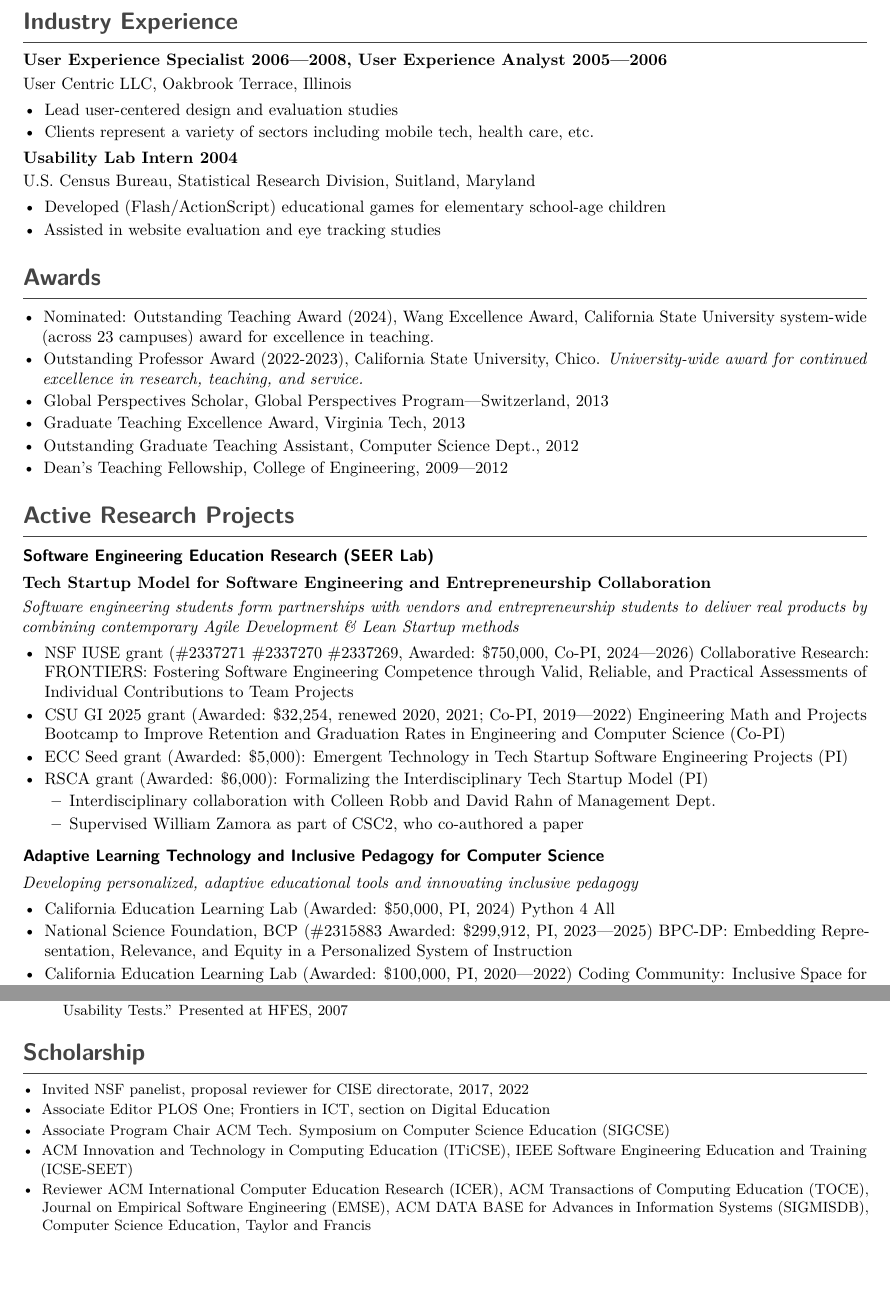
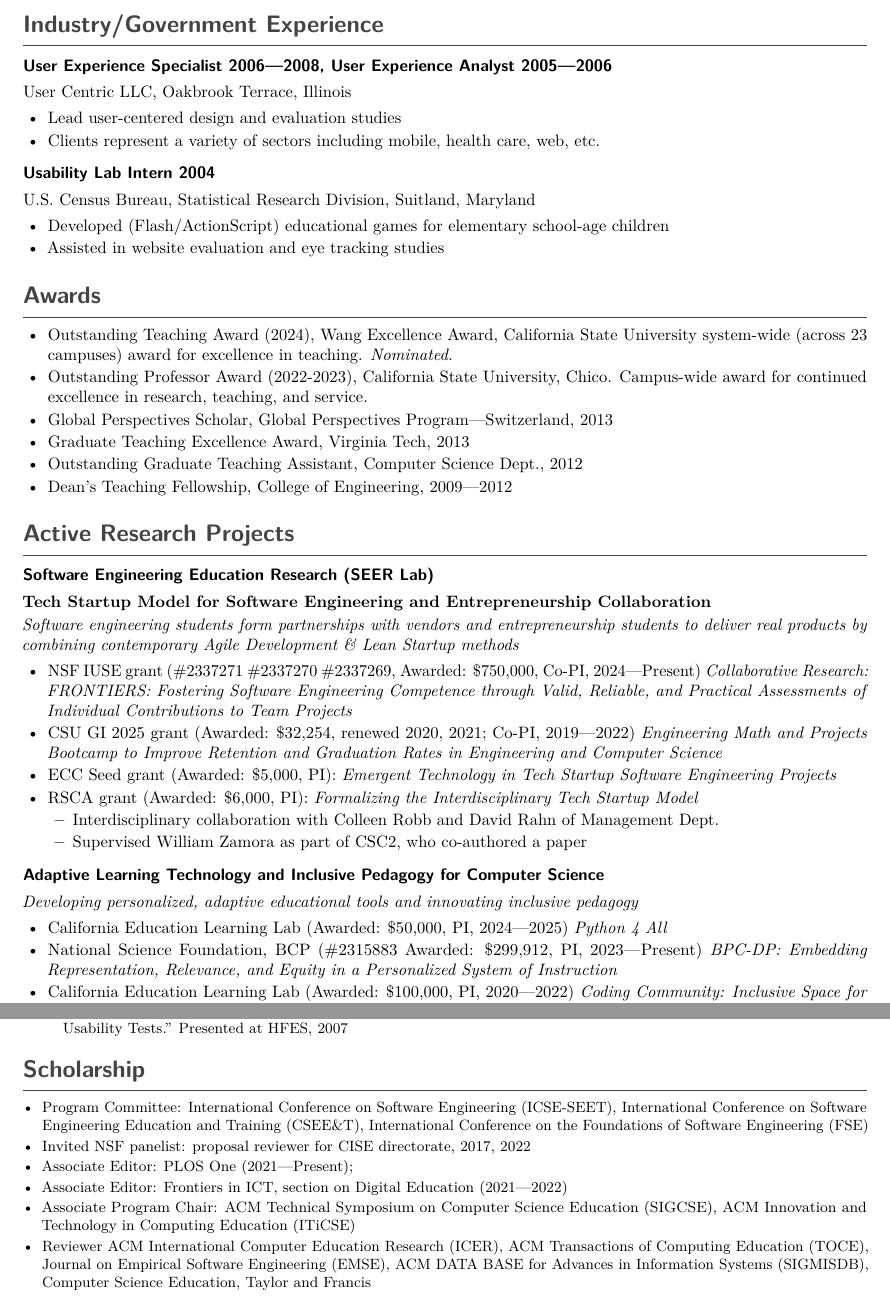
Before and after one commit to kbuffardi/cv, a LaTeX document (main.tex): two parts of pages 2 and 5 of 7, joined at a grey line, cut so that both start at the same text, the shorter picture padded with empty space. Compiled offline with pdfLaTeX.

Commit message:
Update formatting and March 2026 service

```diff
--- a/main.tex
+++ b/main.tex
@@ -114,23 +114,24 @@
 \item Intro to Programming in Java (CS 1054)
 \item Intro to Programming in C (CS 1044)
 \end{itemize}
-\needspace{6\baselineskip}\section*{Industry Experience}
-\par \textbf{User Experience Specialist 2006---2008, User Experience Analyst 2005---2006}\par
-\par User Centric LLC, Oakbrook Terrace, Illinois\par
-\begin{itemize}[leftmargin=1.3em]
+\needspace{6\baselineskip}\section*{Industry/Government Experience}
+\subsection*{User Experience Specialist 2006---2008, User Experience Analyst 2005---2006}
+User Centric LLC, Oakbrook Terrace, Illinois
+\begin{itemize}[leftmargin=1.5em]
 \item Lead user-centered design and evaluation studies
-\item Clients represent a variety of sectors including mobile tech, health care, etc.
+\item Clients represent a variety of sectors including mobile, health care, web, etc.
 \end{itemize}
-\par \textbf{Usability Lab Intern 2004}\par
-\par U.S. Census Bureau, Statistical Research Division, Suitland, Maryland\par
-\begin{itemize}[leftmargin=1.3em]
+
+\subsection*{Usability Lab Intern 2004}
+U.S. Census Bureau, Statistical Research Division, Suitland, Maryland
+\begin{itemize}[leftmargin=1.5em]
 \item Developed (Flash/ActionScript) educational games for elementary school-age children
 \item Assisted in website evaluation and eye tracking studies
 \end{itemize}
 \needspace{6\baselineskip}\section*{Awards}
-\begin{itemize}[leftmargin=1.25em]
-\item Nominated: Outstanding Teaching Award (2024), Wang Excellence Award, California State University system-wide (across 23 campuses) award for excellence in teaching.
-\item Outstanding Professor Award (2022-2023), California State University, Chico. \textit{University-wide award for continued excellence in research, teaching, and service.}
+\begin{itemize}[leftmargin=1.5em]
+\item Outstanding Teaching Award (2024), Wang Excellence Award, California State University system-wide (across 23 campuses) award for excellence in teaching. \textit{Nominated.}
+\item Outstanding Professor Award (2022-2023), California State University, Chico. Campus-wide award for continued excellence in research, teaching, and service.
 \item Global Perspectives Scholar, Global Perspectives Program---Switzerland, 2013
 \item Graduate Teaching Excellence Award, Virginia Tech, 2013
 \item Outstanding Graduate Teaching Assistant, Computer Science Dept., 2012
@@ -140,11 +141,11 @@
 \subsection*{Software Engineering Education Research (SEER Lab)}
 \par \textbf{Tech Startup Model for Software Engineering and Entrepreneurship Collaboration}\par
 \par \emph{Software engineering students form partnerships with vendors and entrepreneurship students to deliver real products by combining contemporary Agile Development \& Lean Startup methods}\par
-\begin{itemize}[leftmargin=1.3em]
-\item NSF IUSE grant (\#2337271 \#2337270 \#2337269, Awarded: \$750,000, Co-PI, 2024---2026) Collaborative Research: FRONTIERS: Fostering Software Engineering Competence through Valid, Reliable, and Practical Assessments of Individual Contributions to Team Projects
-\item CSU GI 2025 grant (Awarded: \$32,254, renewed 2020, 2021; Co-PI, 2019---2022) Engineering Math and Projects Bootcamp to Improve Retention and Graduation Rates in Engineering and Computer Science (Co-PI)
-\item ECC Seed grant (Awarded: \$5,000): Emergent Technology in Tech Startup Software Engineering Projects (PI)
-\item RSCA grant (Awarded: \$6,000): Formalizing the Interdisciplinary Tech Startup Model (PI)
+\begin{itemize}[leftmargin=1.5em]
+\item NSF IUSE grant (\#2337271 \#2337270 \#2337269, Awarded: \$750,000, Co-PI, 2024---Present) \textit{Collaborative Research: FRONTIERS: Fostering Software Engineering Competence through Valid, Reliable, and Practical Assessments of Individual Contributions to Team Projects}
+\item CSU GI 2025 grant (Awarded: \$32,254, renewed 2020, 2021; Co-PI, 2019---2022) \textit{Engineering Math and Projects Bootcamp to Improve Retention and Graduation Rates in Engineering and Computer Science}
+\item ECC Seed grant (Awarded: \$5,000, PI): \textit{Emergent Technology in Tech Startup Software Engineering Projects}
+\item RSCA grant (Awarded: \$6,000, PI): \textit{Formalizing the Interdisciplinary Tech Startup Model}
 \begin{itemize}[leftmargin=1.5em]
 \item Interdisciplinary collaboration with Colleen Robb and David Rahn of Management Dept.
 \item Supervised William Zamora as part of CSC2, who co-authored a paper
@@ -152,11 +153,11 @@
 \end{itemize}
 \subsection*{Adaptive Learning Technology and Inclusive Pedagogy for Computer Science}
 \par \emph{Developing personalized, adaptive educational tools and innovating inclusive pedagogy}\par
-\begin{itemize}[leftmargin=1.3em]
-\item California Education Learning Lab (Awarded: \$50,000, PI, 2024) Python 4 All
-\item National Science Foundation, BCP (\#2315883 Awarded: \$299,912, PI, 2023---2025) BPC-DP: Embedding Representation, Relevance, and Equity in a Personalized System of Instruction
-\item California Education Learning Lab (Awarded: \$100,000, PI, 2020---2022) Coding Community: Inclusive Space for Programming Tutorials and Adaptive Learning
-\item Department of Education American Rescue Plan Act Higher Education Emergency Relief Funds (Awarded: \$36,834, PI, 2021---2022) Coding Online Videos with Inclusive Demonstrations
+\begin{itemize}[leftmargin=1.5em]
+\item California Education Learning Lab (Awarded: \$50,000, PI, 2024---2025) \textit{Python 4 All}
+\item National Science Foundation, BCP (\#2315883 Awarded: \$299,912, PI, 2023---Present) \textit{BPC-DP: Embedding Representation, Relevance, and Equity in a Personalized System of Instruction}
+\item California Education Learning Lab (Awarded: \$100,000, PI, 2020---2022) \textit{Coding Community: Inclusive Space for Programming Tutorials and Adaptive Learning}
+\item Department of Education American Rescue Plan Act Higher Education Emergency Relief Funds (Awarded: \$36,834, PI, 2021---2022) \textit{Coding Online Videos with Inclusive Demonstrations}
 \item Supervised Subhed Chavan (2021-2022), who co-authored 1 paper; Juan Aguirre-Ayala (2020) as part of Chico STEM Connections Collaborative Summer Undergraduate Research Program (SURP), who co-authored 1 paper; Pedro Valdivia (2017-2019) as part of SURP, who co-authored 3 papers; Destiny Rogers (2018) as part of CSC2, who co-authored 1 paper; Pratik Gundlupet Venkatesh (2016), who developed a prototype
 \end{itemize}
 \needspace{6\baselineskip}\section*{Previous Research Projects}
@@ -263,10 +268,11 @@ buffardi2004music}
 }
 \needspace{6\baselineskip}\section*{Scholarship}
 \begin{itemize}[leftmargin=1.25em]
-\item Invited NSF panelist, proposal reviewer for CISE directorate, 2017, 2022
-\item Associate Editor PLOS One; Frontiers in ICT, section on Digital Education
-\item Associate Program Chair ACM Tech. Symposium on Computer Science Education (SIGCSE)
-\item ACM Innovation and Technology in Computing Education (ITiCSE), IEEE Software Engineering Education and Training (ICSE-SEET)
+\item Program Committee: International Conference on Software Engineering (ICSE-SEET), International Conference on Software Engineering Education and Training (CSEE\&T), International Conference on the Foundations of Software Engineering (FSE)
+\item Invited NSF panelist: proposal reviewer for CISE directorate, 2017, 2022
+\item Associate Editor: PLOS One (2021---Present);
+\item Associate Editor: Frontiers in ICT, section on Digital Education (2021---2022)
+\item Associate Program Chair: ACM Technical Symposium on Computer Science Education (SIGCSE), ACM Innovation and Technology in Computing Education (ITiCSE)
 \item Reviewer ACM International Computer Education Research (ICER), ACM Transactions of Computing Education (TOCE), Journal on Empirical Software Engineering (EMSE), ACM DATA BASE for Advances in Information Systems (SIGMISDB), Computer Science Education, Taylor and Francis
 \end{itemize}
 \needspace{6\baselineskip}\section*{Professional Development}
```
Also changed, not shown: main.tex (72 more changed lines).
